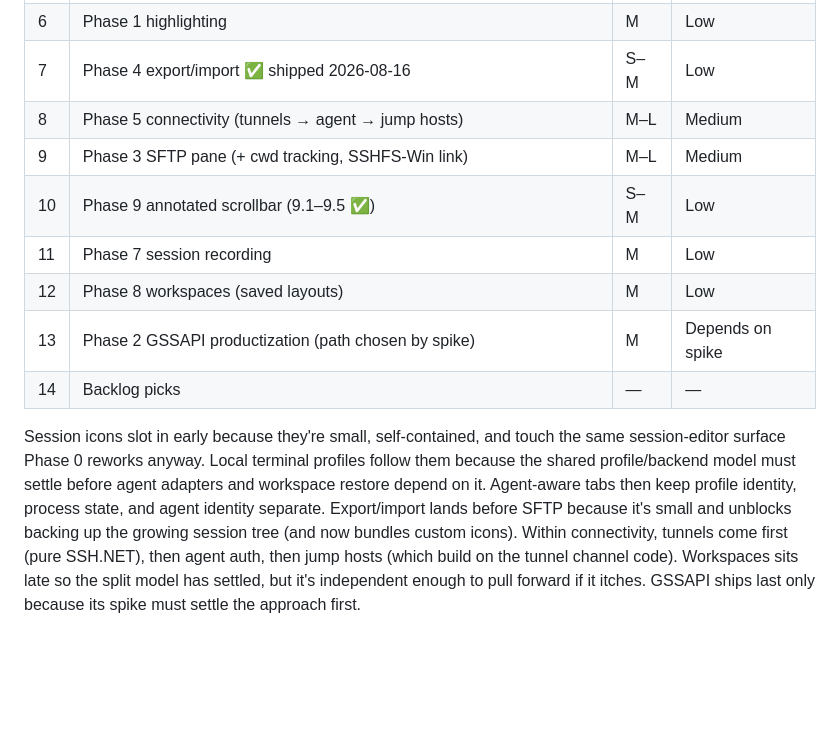
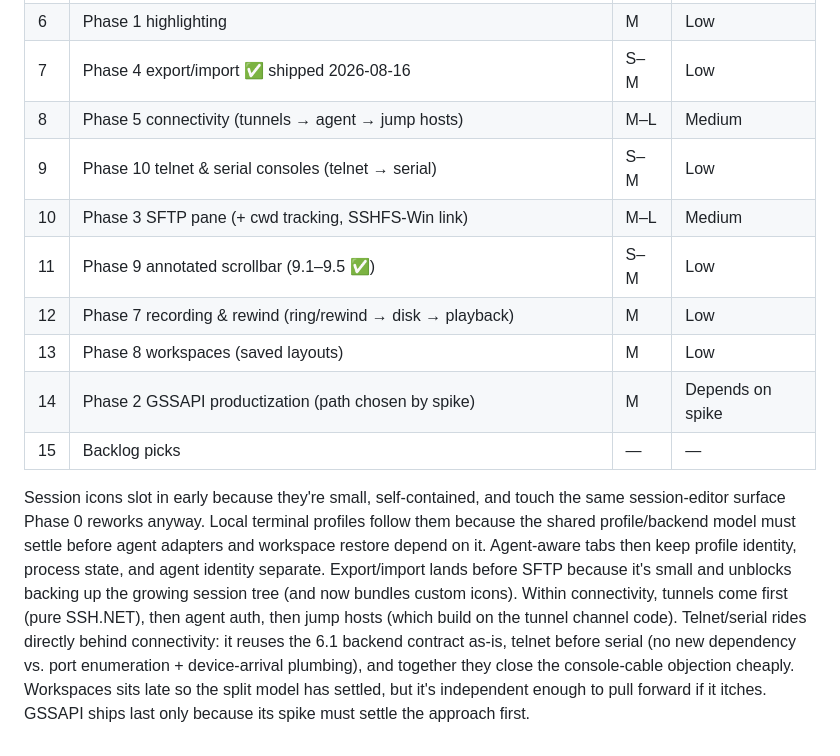
Before and after one commit to bpbp-boop/resesh, a Markdown page: ROADMAP.md, the part around one of its changes. GitHub-like rendering; blank space fills up the shorter version.

```diff
--- a/ROADMAP.md
+++ b/ROADMAP.md
@@ -448,12 +531,13 @@ to every prompt, which breaks 2FA/Duo — needs a real prompt dialog.
 | 6 | Phase 1 highlighting | M | Low |
 | 7 | Phase 4 export/import ✅ shipped 2026-08-16 | S–M | Low |
 | 8 | Phase 5 connectivity (tunnels → agent → jump hosts) | M–L | Medium |
-| 9 | Phase 3 SFTP pane (+ cwd tracking, SSHFS-Win link) | M–L | Medium |
-| 10 | Phase 9 annotated scrollbar (9.1–9.5 ✅) | S–M | Low |
-| 11 | Phase 7 session recording | M | Low |
-| 12 | Phase 8 workspaces (saved layouts) | M | Low |
-| 13 | Phase 2 GSSAPI productization (path chosen by spike) | M | Depends on spike |
-| 14 | Backlog picks | — | — |
+| 9 | Phase 10 telnet & serial consoles (telnet → serial) | S–M | Low |
+| 10 | Phase 3 SFTP pane (+ cwd tracking, SSHFS-Win link) | M–L | Medium |
+| 11 | Phase 9 annotated scrollbar (9.1–9.5 ✅) | S–M | Low |
+| 12 | Phase 7 recording & rewind (ring/rewind → disk → playback) | M | Low |
+| 13 | Phase 8 workspaces (saved layouts) | M | Low |
+| 14 | Phase 2 GSSAPI productization (path chosen by spike) | M | Depends on spike |
+| 15 | Backlog picks | — | — |
 
 Session icons slot in early because they're small, self-contained, and touch the same
 session-editor surface Phase 0 reworks anyway. Local terminal profiles follow them because the
@@ -462,6 +546,8 @@ it. Agent-aware tabs then keep profile identity, process state, and agent identi
 Export/import lands before SFTP because it's
 small and unblocks backing up the growing session tree (and now bundles custom icons). Within
 connectivity, tunnels come first (pure SSH.NET), then agent auth, then jump hosts (which build
-on the tunnel channel code). Workspaces sits late so the split model has settled, but it's
+on the tunnel channel code). Telnet/serial rides directly behind connectivity: it reuses the
+6.1 backend contract as-is, telnet before serial (no new dependency vs. port enumeration +
+device-arrival plumbing), and together they close the console-cable objection cheaply. Workspaces sits late so the split model has settled, but it's
 independent enough to pull forward if it itches. GSSAPI ships last only because its spike must
 settle the approach first.
```
Also changed, not shown: other parts of ROADMAP.md (+95 -12 lines).
